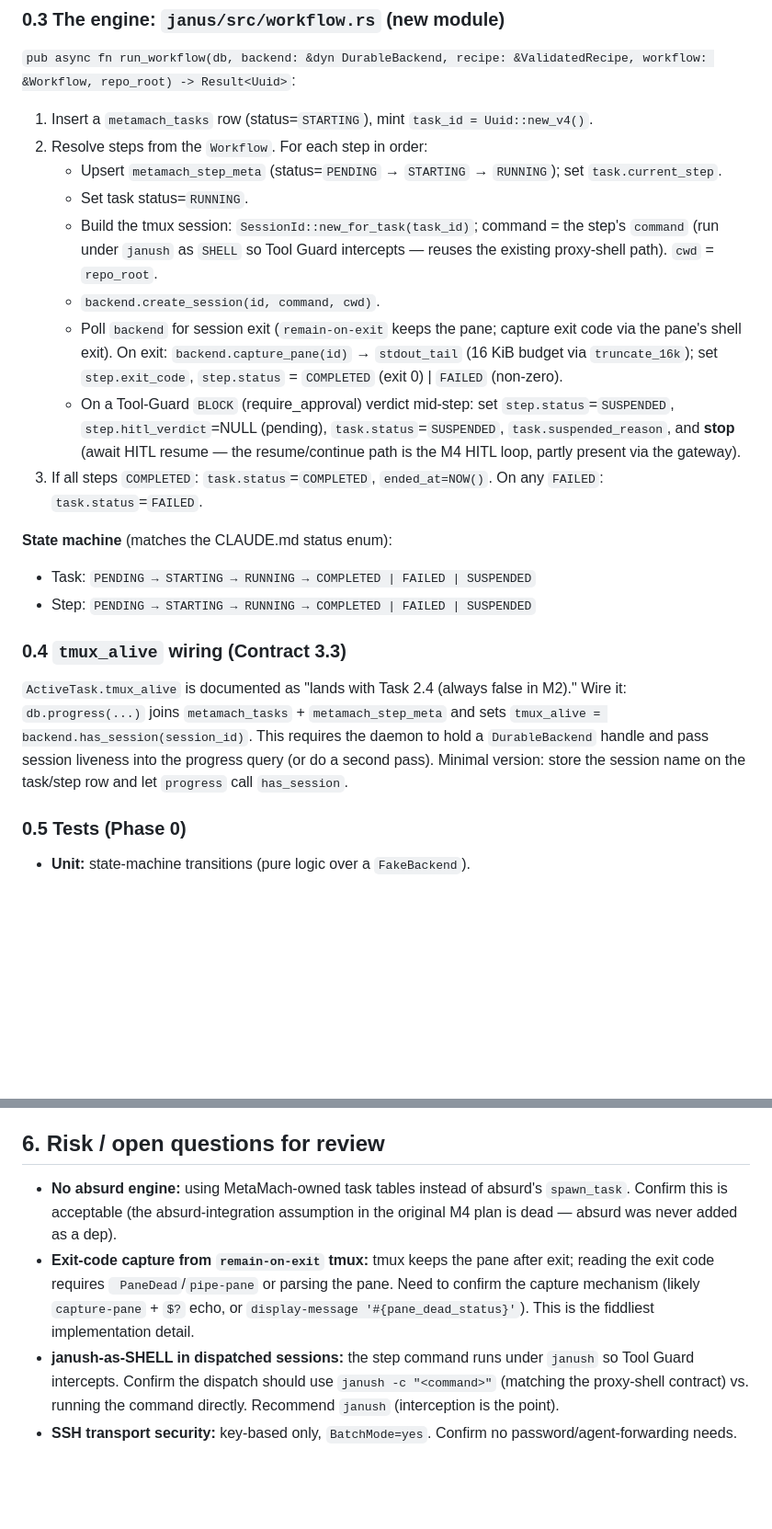
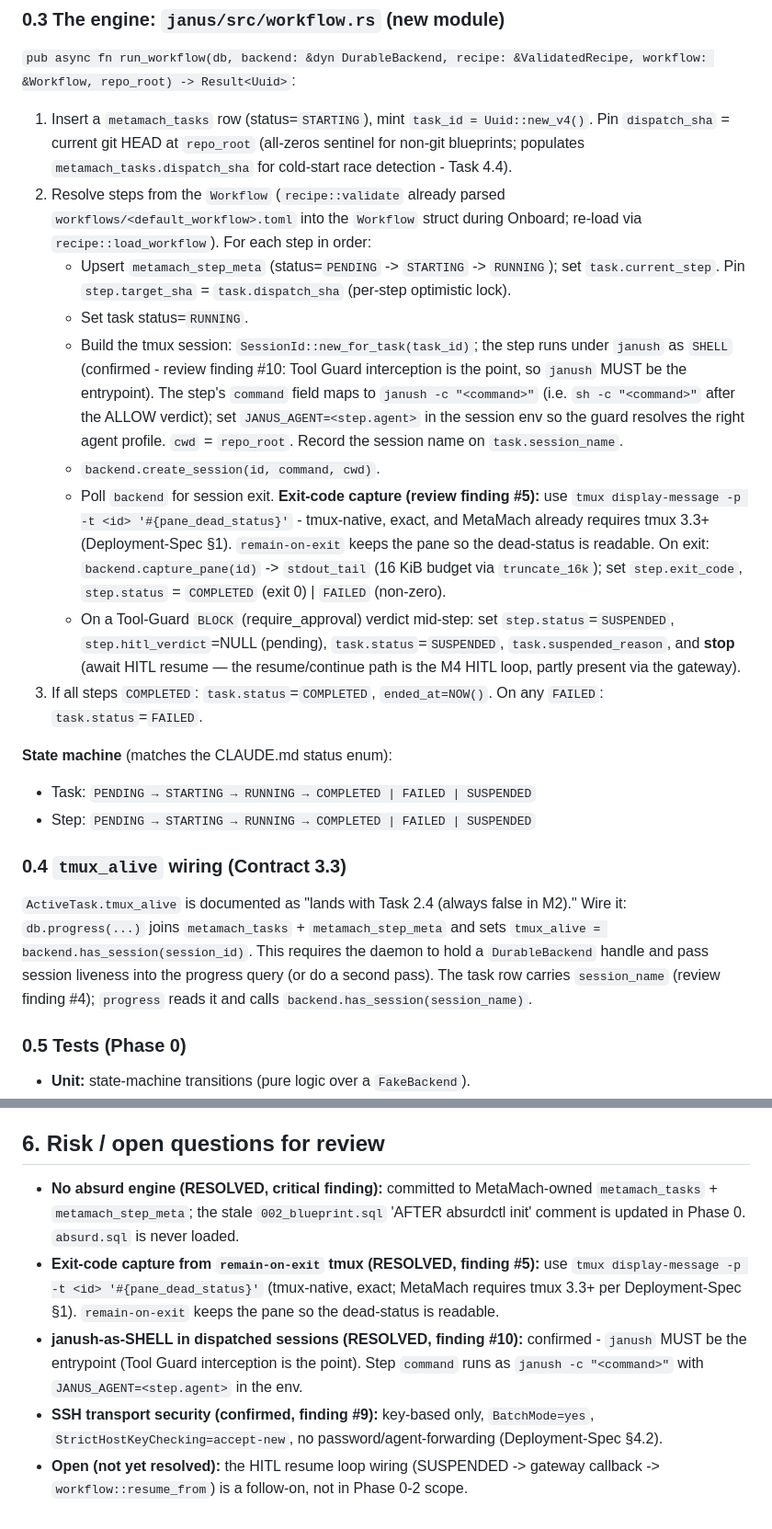
Before and after one commit to hughguan/MetaMach, a Markdown page: docs/M4-4.1-design.md, 2 parts joined by grey strips. Shown at 92% size. GitHub-like rendering; blank space fills up the shorter version.

Commit message:
docs: M4-4.1 design rev 2 (incorporate review adjustments)
Revise the M4 Task 4.1 design per review. Verdict was "approve with
recommended schema adjustments":

- Critical: commit to option (a) - absurd.sql is NEVER loaded (absurdctl
  init never called, no init_absurd_schema); Phase 0 updates the stale
  002_blueprint.sql 'AFTER absurdctl init' header comment and marks
  janus/sql/absurd.sql unused. MetaMach-owned metamach_tasks + step_meta.
- #2: split SHA by level - metamach_tasks.dispatch_sha (HEAD at dispatch)
  vs metamach_step_meta.target_sha (per-step pin).
- #3: repoint cold_start_running_tasks to metamach_tasks (one row per run),
  not aggregating step_meta.
- #4: add session_name to metamach_tasks (tmux_alive wiring).
- #5: exit-code capture via `tmux display-message '#{pane_dead_status}'`
  (tmux 3.3+ required, which MetaMach already mandates).
- #7: explicit workflow->step mapping (resolve toml, janush -c "<cmd>",
  JANUS_AGENT=<step.agent> env).
- #10: confirm janush-as-SHELL dispatch (interception is the point).

§6 open questions marked RESOLVED where the review answered them; HITL
resume-loop wiring left as the remaining open follow-on.

No code; design revision for review.

Co-Authored-By: Claude <noreply@anthropic.com>

```diff
--- a/docs/M4-4.1-design.md
+++ b/docs/M4-4.1-design.md
@@ -55,13 +58,13 @@ Wire `Request::Dispatch` in the daemon handler (`janus_daemon.rs`) → calls `wo
 
 `pub async fn run_workflow(db, backend: &dyn DurableBackend, recipe: &ValidatedRecipe, workflow: &Workflow, repo_root) -> Result<Uuid>`:
 
-1. Insert a `metamach_tasks` row (status=`STARTING`), mint `task_id = Uuid::new_v4()`.
-2. Resolve steps from the `Workflow`. For each step in order:
-   - Upsert `metamach_step_meta` (status=`PENDING` → `STARTING` → `RUNNING`); set `task.current_step`.
+1. Insert a `metamach_tasks` row (status=`STARTING`), mint `task_id = Uuid::new_v4()`. Pin `dispatch_sha` = current git HEAD at `repo_root` (all-zeros sentinel for non-git blueprints; populates `metamach_tasks.dispatch_sha` for cold-start race detection - Task 4.4).
+2. Resolve steps from the `Workflow` (`recipe::validate` already parsed `workflows/<default_workflow>.toml` into the `Workflow` struct during Onboard; re-load via `recipe::load_workflow`). For each step in order:
+   - Upsert `metamach_step_meta` (status=`PENDING` -> `STARTING` -> `RUNNING`); set `task.current_step`. Pin `step.target_sha` = `task.dispatch_sha` (per-step optimistic lock).
    - Set task status=`RUNNING`.
-   - Build the tmux session: `SessionId::new_for_task(task_id)`; command = the step's `command` (run under `janush` as `SHELL` so Tool Guard intercepts — reuses the existing proxy-shell path). `cwd` = `repo_root`.
+   - Build the tmux session: `SessionId::new_for_task(task_id)`; the step runs under `janush` as `SHELL` (confirmed - review finding #10: Tool Guard interception is the point, so `janush` MUST be the entrypoint). The step's `command` field maps to `janush -c "<command>"` (i.e. `sh -c "<command>"` after the ALLOW verdict); set `JANUS_AGENT=<step.agent>` in the session env so the guard resolves the right agent profile. `cwd` = `repo_root`. Record the session name on `task.session_name`.
    - `backend.create_session(id, command, cwd)`.
-   - Poll `backend` for session exit (`remain-on-exit` keeps the pane; capture exit code via the pane's shell exit). On exit: `backend.capture_pane(id)` → `stdout_tail` (16 KiB budget via `truncate_16k`); set `step.exit_code`, `step.status` = `COMPLETED` (exit 0) | `FAILED` (non-zero).
+   - Poll `backend` for session exit. **Exit-code capture (review finding #5):** use `tmux display-message -p -t <id> '#{pane_dead_status}'` - tmux-native, exact, and MetaMach already requires tmux 3.3+ (Deployment-Spec §1). `remain-on-exit` keeps the pane so the dead-status is readable. On exit: `backend.capture_pane(id)` -> `stdout_tail` (16 KiB budget via `truncate_16k`); set `step.exit_code`, `step.status` = `COMPLETED` (exit 0) | `FAILED` (non-zero).
    - On a Tool-Guard `BLOCK` (require_approval) verdict mid-step: set `step.status`=`SUSPENDED`, `step.hitl_verdict`=NULL (pending), `task.status`=`SUSPENDED`, `task.suspended_reason`, and **stop** (await HITL resume — the resume/continue path is the M4 HITL loop, partly present via the gateway).
 3. If all steps `COMPLETED`: `task.status`=`COMPLETED`, `ended_at=NOW()`. On any `FAILED`: `task.status`=`FAILED`.
 
@@ -71,7 +74,7 @@ Wire `Request::Dispatch` in the daemon handler (`janus_daemon.rs`) → calls `wo
 
 ### 0.4 `tmux_alive` wiring (Contract 3.3)
 
-`ActiveTask.tmux_alive` is documented as "lands with Task 2.4 (always false in M2)." Wire it: `db.progress(...)` joins `metamach_tasks` + `metamach_step_meta` and sets `tmux_alive = backend.has_session(session_id)`. This requires the daemon to hold a `DurableBackend` handle and pass session liveness into the progress query (or do a second pass). Minimal version: store the session name on the task/step row and let `progress` call `has_session`.
+`ActiveTask.tmux_alive` is documented as "lands with Task 2.4 (always false in M2)." Wire it: `db.progress(...)` joins `metamach_tasks` + `metamach_step_meta` and sets `tmux_alive = backend.has_session(session_id)`. This requires the daemon to hold a `DurableBackend` handle and pass session liveness into the progress query (or do a second pass). The task row carries `session_name` (review finding #4); `progress` reads it and calls `backend.has_session(session_name)`.
 
 ### 0.5 Tests (Phase 0)
 - **Unit:** state-machine transitions (pure logic over a `FakeBackend`).
@@ -174,7 +178,8 @@ Each PR is independently mergeable and CI-gated. After Phase 2, update `Project-
 
 ## 6. Risk / open questions for review
 
-- **No absurd engine:** using MetaMach-owned task tables instead of absurd's `spawn_task`. Confirm this is acceptable (the absurd-integration assumption in the original M4 plan is dead — absurd was never added as a dep).
-- **Exit-code capture from `remain-on-exit` tmux:** tmux keeps the pane after exit; reading the exit code requires ` PaneDead`/`pipe-pane` or parsing the pane. Need to confirm the capture mechanism (likely `capture-pane` + `$?` echo, or `display-message '#{pane_dead_status}'`). This is the fiddliest implementation detail.
-- **janush-as-SHELL in dispatched sessions:** the step command runs under `janush` so Tool Guard intercepts. Confirm the dispatch should use `janush -c "<command>"` (matching the proxy-shell contract) vs. running the command directly. Recommend `janush` (interception is the point).
-- **SSH transport security:** key-based only, `BatchMode=yes`. Confirm no password/agent-forwarding needs.
+- **No absurd engine (RESOLVED, critical finding):** committed to MetaMach-owned `metamach_tasks` + `metamach_step_meta`; the stale `002_blueprint.sql` 'AFTER absurdctl init' comment is updated in Phase 0. `absurd.sql` is never loaded.
+- **Exit-code capture from `remain-on-exit` tmux (RESOLVED, finding #5):** use `tmux display-message -p -t <id> '#{pane_dead_status}'` (tmux-native, exact; MetaMach requires tmux 3.3+ per Deployment-Spec §1). `remain-on-exit` keeps the pane so the dead-status is readable.
+- **janush-as-SHELL in dispatched sessions (RESOLVED, finding #10):** confirmed - `janush` MUST be the entrypoint (Tool Guard interception is the point). Step `command` runs as `janush -c "<command>"` with `JANUS_AGENT=<step.agent>` in the env.
+- **SSH transport security (confirmed, finding #9):** key-based only, `BatchMode=yes`, `StrictHostKeyChecking=accept-new`, no password/agent-forwarding (Deployment-Spec §4.2).
+- **Open (not yet resolved):** the HITL resume loop wiring (SUSPENDED -> gateway callback -> `workflow::resume_from`) is a follow-on, not in Phase 0-2 scope.
```
Also changed, not shown: other parts of docs/M4-4.1-design.md (+8 -4 lines).
